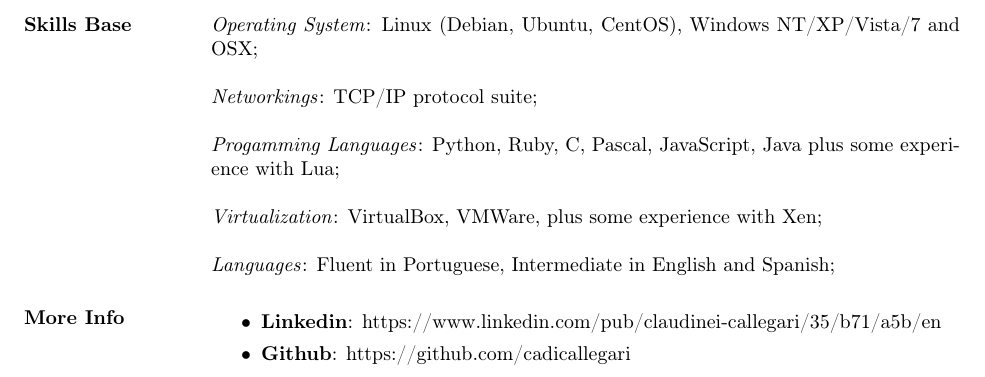
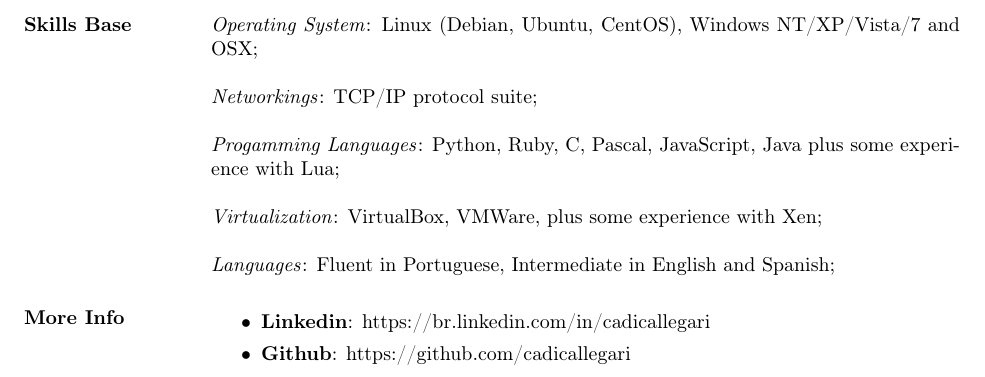
Before and after one commit to cadicallegari/resume, a LaTeX CV (cv_claudinei_callegari_en.tex): part of page 2 of 2, cut so that both start at the same text. Compiled offline with pdfLaTeX.

Commit message:
Fix linkedin url

```diff
--- a/cv_claudinei_callegari_en.tex
+++ b/cv_claudinei_callegari_en.tex
@@ -99,7 +99,7 @@
 
 \section{More Info}
     \begin{itemize}
-        \item \textbf{Linkedin}: https://www.linkedin.com/pub/claudinei-callegari/35/b71/a5b/en
+        \item \textbf{Linkedin}: https://br.linkedin.com/in/cadicallegari
          \item \textbf{Github}: https://github.com/cadicallegari
     \end{itemize}
 
```
Also changed, not shown: cv_claudinei_callegari_en.pdf.
